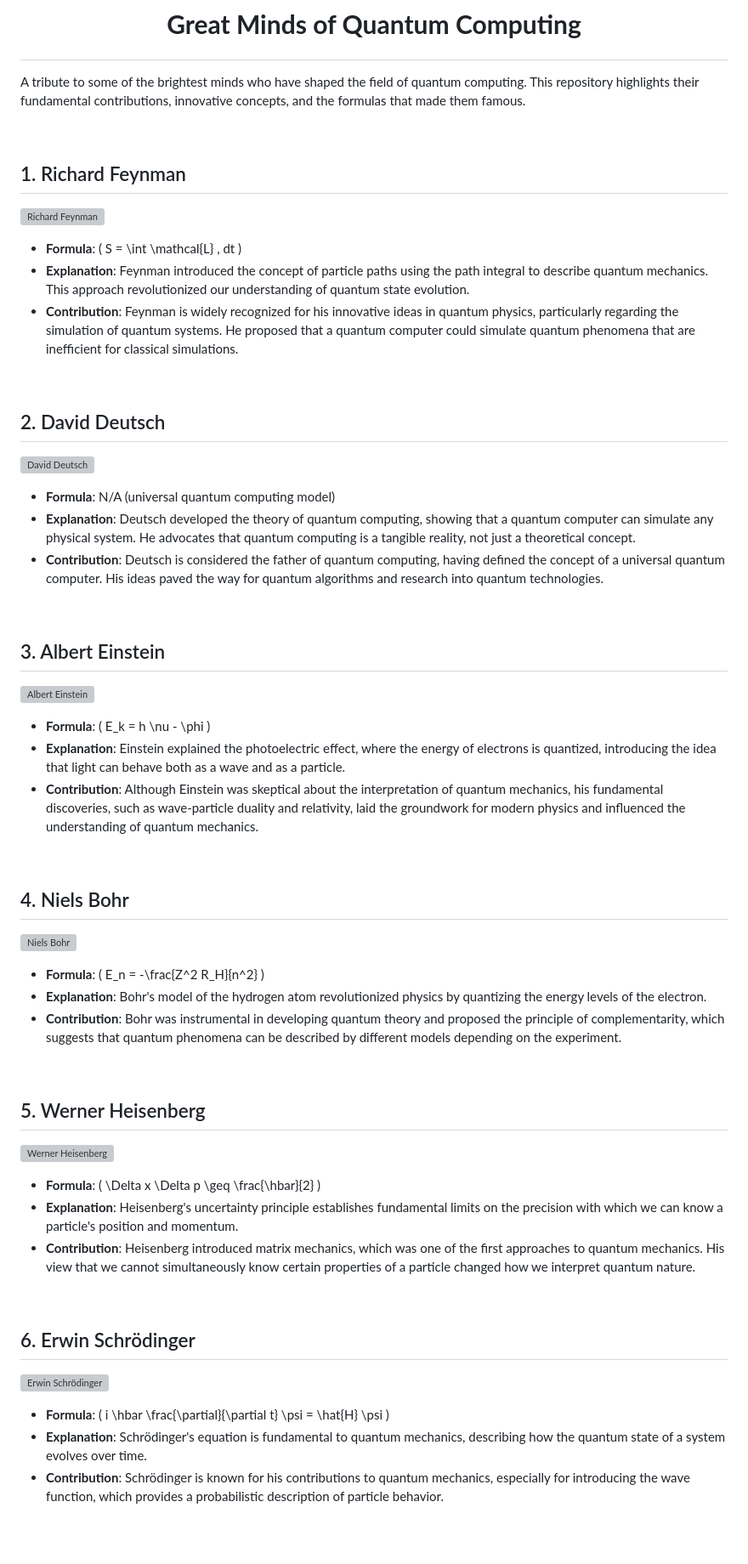
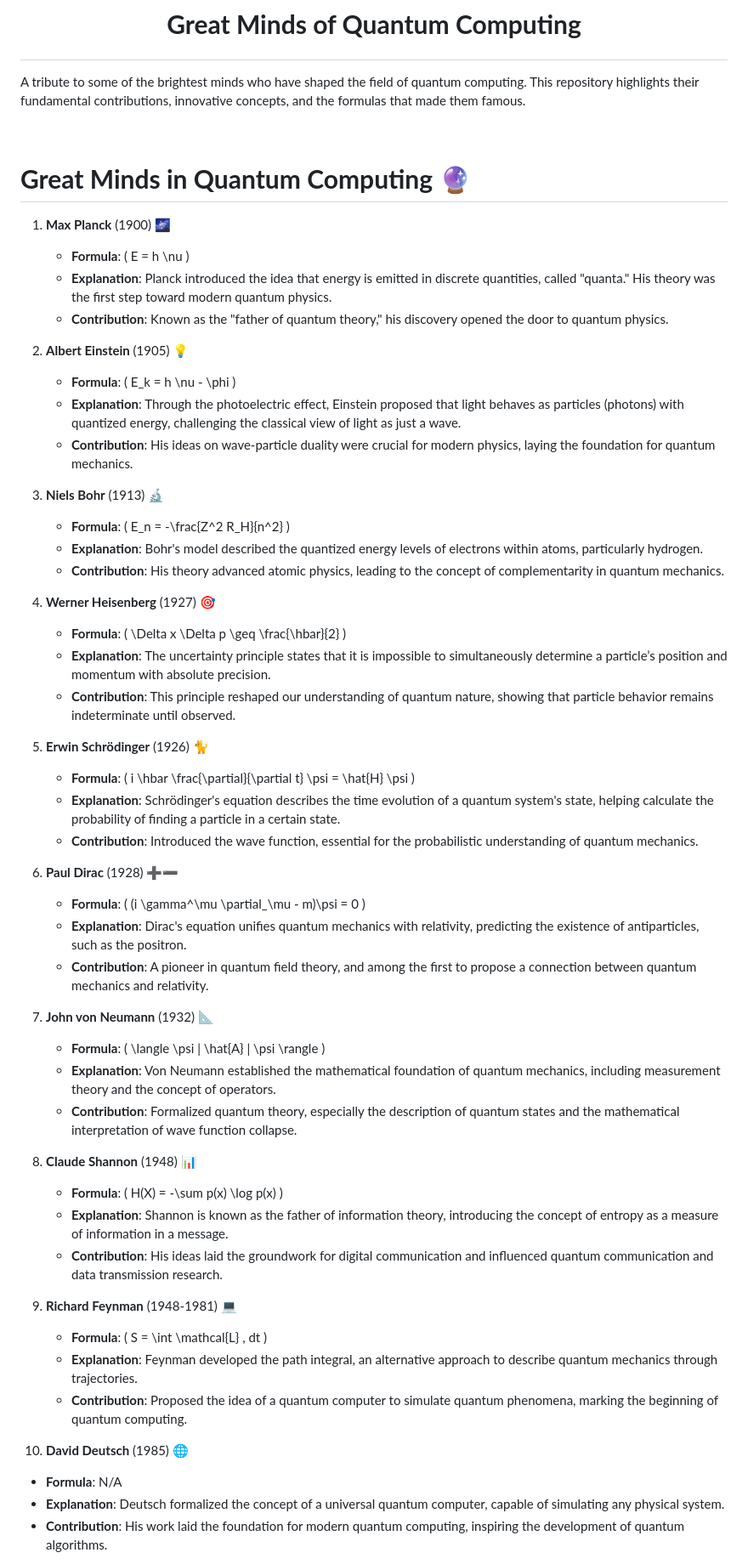
Before and after one commit to Quantum-Software-Development/demo-repository, a Markdown page: README.md, the part around one of its changes. Shown at 85% size. Rendered like a GitHub page; blank space fills up the shorter version; grey boxes are pictures that could not be loaded.

Commit message:
Update README.md
Signed-off-by: Fabiana 🚀  Campanari <fabicampanari@gmail.com>

```diff
--- a/README.md
+++ b/README.md
@@ -10,50 +10,56 @@ A tribute to some of the brightest minds who have shaped the field of quantum co
 
  <br>
 
-## 1. Richard Feynman
 
-![Richard Feynman](path/to/image/feynman.jpg)
-- **Formula**: \( S = \int \mathcal{L} \, dt \)
-- **Explanation**: Feynman introduced the concept of particle paths using the path integral to describe quantum mechanics. This approach revolutionized our understanding of quantum state evolution.
-- **Contribution**: Feynman is widely recognized for his innovative ideas in quantum physics, particularly regarding the simulation of quantum systems. He proposed that a quantum computer could simulate quantum phenomena that are inefficient for classical simulations.
+# **Great Minds in Quantum Computing** 🔮
 
- <br>
+1. **Max Planck** (1900) 🌌
+   - **Formula**: \( E = h \nu \)
+   - **Explanation**: Planck introduced the idea that energy is emitted in discrete quantities, called "quanta." His theory was the first step toward modern quantum physics.
+   - **Contribution**: Known as the "father of quantum theory," his discovery opened the door to quantum physics.
 
-## 2. David Deutsch
-![David Deutsch](path/to/image/deutsch.jpg)
-- **Formula**: N/A (universal quantum computing model)
-- **Explanation**: Deutsch developed the theory of quantum computing, showing that a quantum computer can simulate any physical system. He advocates that quantum computing is a tangible reality, not just a theoretical concept.
-- **Contribution**: Deutsch is considered the father of quantum computing, having defined the concept of a universal quantum computer. His ideas paved the way for quantum algorithms and research into quantum technologies.
+2. **Albert Einstein** (1905) 💡
+   - **Formula**: \( E_k = h \nu - \phi \)
+   - **Explanation**: Through the photoelectric effect, Einstein proposed that light behaves as particles (photons) with quantized energy, challenging the classical view of light as just a wave.
+   - **Contribution**: His ideas on wave-particle duality were crucial for modern physics, laying the foundation for quantum mechanics.
 
- <br>
+3. **Niels Bohr** (1913) 🔬
+   - **Formula**: \( E_n = -\frac{Z^2 R_H}{n^2} \)
+   - **Explanation**: Bohr's model described the quantized energy levels of electrons within atoms, particularly hydrogen.
+   - **Contribution**: His theory advanced atomic physics, leading to the concept of complementarity in quantum mechanics.
 
-## 3. Albert Einstein
-![Albert Einstein](path/to/image/einstein.jpg)
-- **Formula**: \( E_k = h \nu - \phi \)
-- **Explanation**: Einstein explained the photoelectric effect, where the energy of electrons is quantized, introducing the idea that light can behave both as a wave and as a particle.
-- **Contribution**: Although Einstein was skeptical about the interpretation of quantum mechanics, his fundamental discoveries, such as wave-particle duality and relativity, laid the groundwork for modern physics and influenced the understanding of quantum mechanics.
+4. **Werner Heisenberg** (1927) 🎯
+   - **Formula**: \( \Delta x \Delta p \geq \frac{\hbar}{2} \)
+   - **Explanation**: The uncertainty principle states that it is impossible to simultaneously determine a particle’s position and momentum with absolute precision.
+   - **Contribution**: This principle reshaped our understanding of quantum nature, showing that particle behavior remains indeterminate until observed.
 
- <br>
+5. **Erwin Schrödinger** (1926) 🐈
+   - **Formula**: \( i \hbar \frac{\partial}{\partial t} \psi = \hat{H} \psi \)
+   - **Explanation**: Schrödinger's equation describes the time evolution of a quantum system's state, helping calculate the probability of finding a particle in a certain state.
+   - **Contribution**: Introduced the wave function, essential for the probabilistic understanding of quantum mechanics.
 
-## 4. Niels Bohr
-![Niels Bohr](path/to/image/bohr.jpg)
-- **Formula**: \( E_n = -\frac{Z^2 R_H}{n^2} \)
-- **Explanation**: Bohr's model of the hydrogen atom revolutionized physics by quantizing the energy levels of the electron.
-- **Contribution**: Bohr was instrumental in developing quantum theory and proposed the principle of complementarity, which suggests that quantum phenomena can be described by different models depending on the experiment.
+6. **Paul Dirac** (1928) ➕➖
+   - **Formula**: \( (i \gamma^\mu \partial_\mu - m)\psi = 0 \)
+   - **Explanation**: Dirac's equation unifies quantum mechanics with relativity, predicting the existence of antiparticles, such as the positron.
+   - **Contribution**: A pioneer in quantum field theory, and among the first to propose a connection between quantum mechanics and relativity.
 
- <br>
+7. **John von Neumann** (1932) 📐
+   - **Formula**: \( \langle \psi | \hat{A} | \psi \rangle \)
+   - **Explanation**: Von Neumann established the mathematical foundation of quantum mechanics, including measurement theory and the concept of operators.
+   - **Contribution**: Formalized quantum theory, especially the description of quantum states and the mathematical interpretation of wave function collapse.
 
-## 5. Werner Heisenberg
-![Werner Heisenberg](path/to/image/heisenberg.jpg)
-- **Formula**: \( \Delta x \Delta p \geq \frac{\hbar}{2} \)
-- **Explanation**: Heisenberg's uncertainty principle establishes fundamental limits on the precision with which we can know a particle's position and momentum.
-- **Contribution**: Heisenberg introduced matrix mechanics, which was one of the first approaches to quantum mechanics. His view that we cannot simultaneously know certain properties of a particle changed how we interpret quantum nature.
+8. **Claude Shannon** (1948) 📊
+   - **Formula**: \( H(X) = -\sum p(x) \log p(x) \)
+   - **Explanation**: Shannon is known as the father of information theory, introducing the concept of entropy as a measure of information in a message.
+   - **Contribution**: His ideas laid the groundwork for digital communication and influenced quantum communication and data transmission research.
 
- <br>
+9. **Richard Feynman** (1948-1981) 💻
+   - **Formula**: \( S = \int \mathcal{L} \, dt \)
+   - **Explanation**: Feynman developed the path integral, an alternative approach to describe quantum mechanics through trajectories.
+   - **Contribution**: Proposed the idea of a quantum computer to simulate quantum phenomena, marking the beginning of quantum computing.
 
-## 6. Erwin Schrödinger
-![Erwin Schrödinger](path/to/image/schrodinger.jpg)
-- **Formula**: \( i \hbar \frac{\partial}{\partial t} \psi = \hat{H} \psi \)
-- **Explanation**: Schrödinger's equation is fundamental to quantum mechanics, describing how the quantum state of a system evolves over time.
-- **Contribution**: Schrödinger is known for his contributions to quantum mechanics, especially for introducing the wave function, which provides a probabilistic description of particle behavior.
+10. **David Deutsch** (1985) 🌐
+   - **Formula**: N/A
+   - **Explanation**: Deutsch formalized the concept of a universal quantum computer, capable of simulating any physical system.
+   - **Contribution**: His work laid the foundation for modern quantum computing, inspiring the development of quantum algorithms.
 
```
Also changed, not shown: other parts of README.md (+16 -51 lines).
